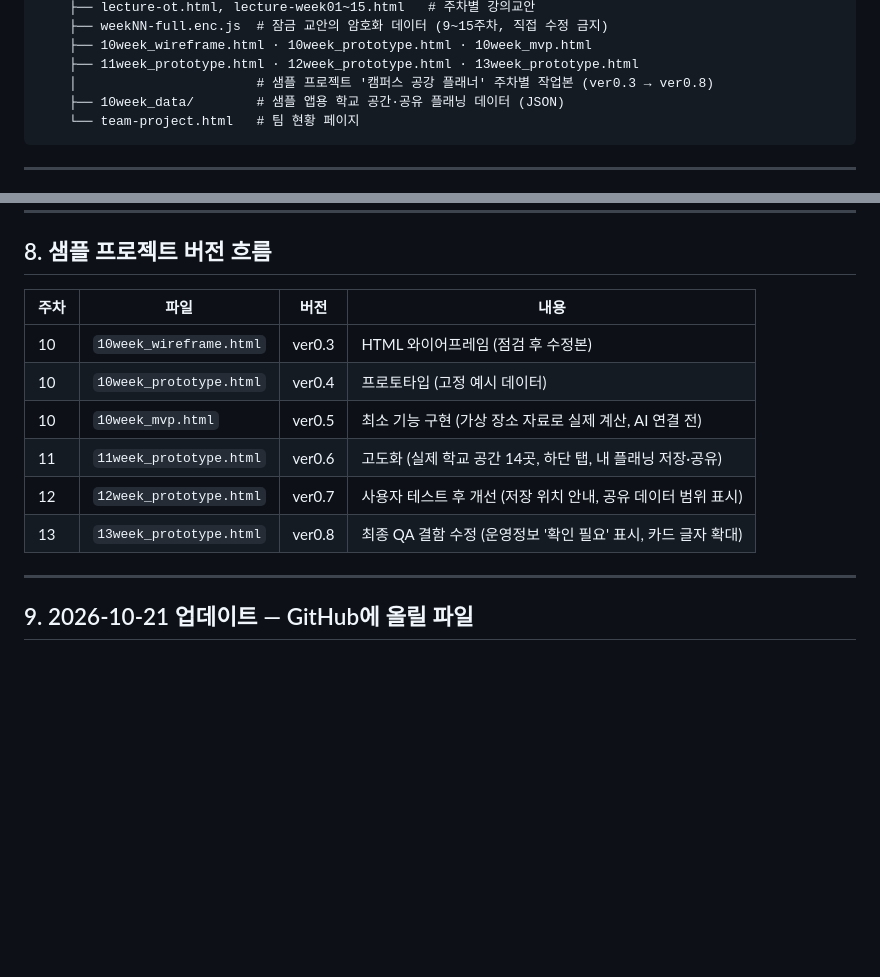
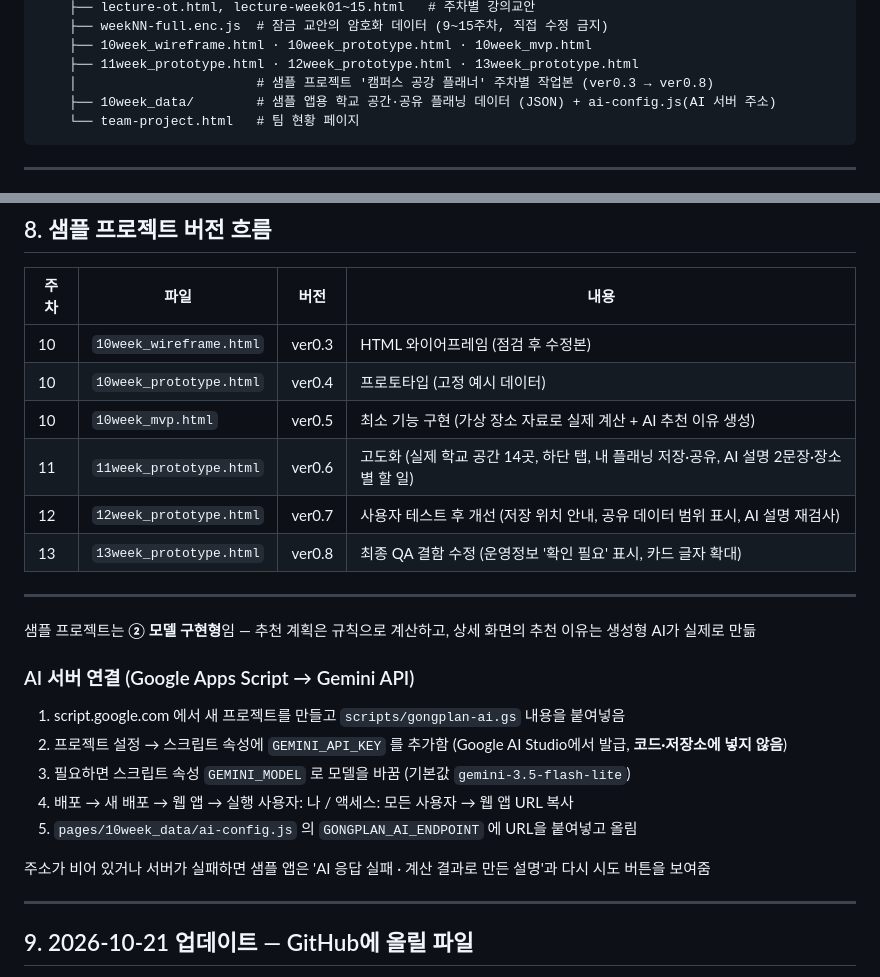
Before and after one commit to heejeong-kim/utilization-of-generativeai, a Markdown page: README.md, 2 parts joined by grey strips. GitHub-like rendering; blank space fills up the shorter version.

Commit message:
README: 모델 구현형 샘플·AI 서버 설정 안내

````diff
--- a/README.md
+++ b/README.md
@@ -30,7 +30,7 @@ utilization-of-generativeai/
     ├── 10week_wireframe.html · 10week_prototype.html · 10week_mvp.html
     ├── 11week_prototype.html · 12week_prototype.html · 13week_prototype.html
     │                       # 샘플 프로젝트 '캠퍼스 공강 플래너' 주차별 작업본 (ver0.3 → ver0.8)
-    ├── 10week_data/        # 샘플 앱용 학교 공간·공유 플래닝 데이터 (JSON)
+    ├── 10week_data/        # 샘플 앱용 학교 공간·공유 플래닝 데이터 (JSON) + ai-config.js(AI 서버 주소)
     └── team-project.html   # 팀 현황 페이지
 ```
 
@@ -133,10 +133,24 @@ utilization-of-generativeai/
 |---|---|---|---|
 | 10 | `10week_wireframe.html` | ver0.3 | HTML 와이어프레임 (점검 후 수정본) |
 | 10 | `10week_prototype.html` | ver0.4 | 프로토타입 (고정 예시 데이터) |
-| 10 | `10week_mvp.html` | ver0.5 | 최소 기능 구현 (가상 장소 자료로 실제 계산, AI 연결 전) |
-| 11 | `11week_prototype.html` | ver0.6 | 고도화 (실제 학교 공간 14곳, 하단 탭, 내 플래닝 저장·공유) |
-| 12 | `12week_prototype.html` | ver0.7 | 사용자 테스트 후 개선 (저장 위치 안내, 공유 데이터 범위 표시) |
+| 10 | `10week_mvp.html` | ver0.5 | 최소 기능 구현 (가상 장소 자료로 실제 계산 + AI 추천 이유 생성) |
+| 11 | `11week_prototype.html` | ver0.6 | 고도화 (실제 학교 공간 14곳, 하단 탭, 내 플래닝 저장·공유, AI 설명 2문장·장소별 할 일) |
+| 12 | `12week_prototype.html` | ver0.7 | 사용자 테스트 후 개선 (저장 위치 안내, 공유 데이터 범위 표시, AI 설명 재검사) |
 | 13 | `13week_prototype.html` | ver0.8 | 최종 QA 결함 수정 (운영정보 '확인 필요' 표시, 카드 글자 확대) |
+
+---
+
+샘플 프로젝트는 **② 모델 구현형**임 — 추천 계획은 규칙으로 계산하고, 상세 화면의 추천 이유는 생성형 AI가 실제로 만듦
+
+### AI 서버 연결 (Google Apps Script → Gemini API)
+
+1. script.google.com 에서 새 프로젝트를 만들고 `scripts/gongplan-ai.gs` 내용을 붙여넣음
+2. 프로젝트 설정 → 스크립트 속성에 `GEMINI_API_KEY` 를 추가함 (Google AI Studio에서 발급, **코드·저장소에 넣지 않음**)
+3. 필요하면 스크립트 속성 `GEMINI_MODEL` 로 모델을 바꿈 (기본값 `gemini-3.5-flash-lite`)
+4. 배포 → 새 배포 → 웹 앱 → 실행 사용자: 나 / 액세스: 모든 사용자 → 웹 앱 URL 복사
+5. `pages/10week_data/ai-config.js` 의 `GONGPLAN_AI_ENDPOINT` 에 URL을 붙여넣고 올림
+
+주소가 비어 있거나 서버가 실패하면 샘플 앱은 'AI 응답 실패 · 계산 결과로 만든 설명'과 다시 시도 버튼을 보여줌
 
 ---
 
````
